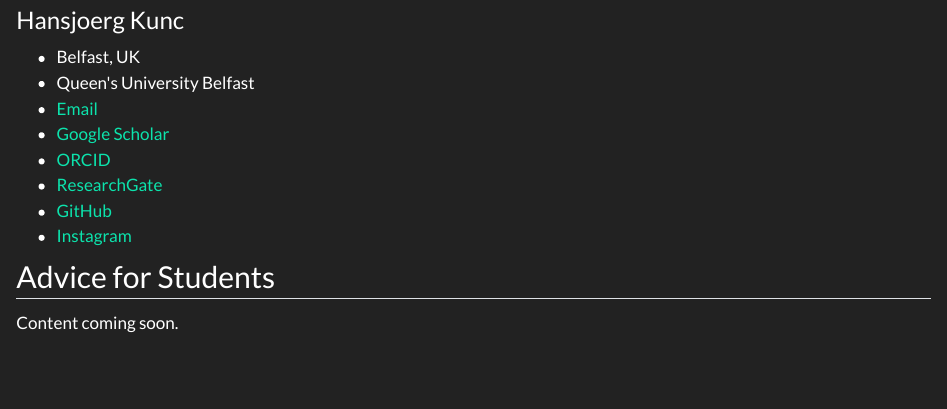
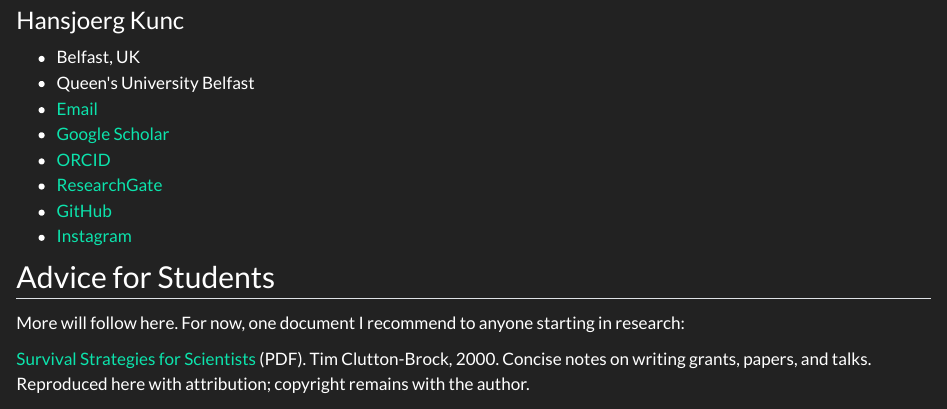
Before and after one commit to HansjoergKunc/hansjoergkunc.github.io, a Quarto document (advice-for-students.qmd): the page in a window 1100 px wide, from 920 px down. Rendered offline with R 4.5, knitr and Pandoc in place of Quarto, with nearby package versions.

Commit message:
Advice for Students: host Clutton-Brock advice PDF as a download
Add files/ to Quarto resources and link the PDF from the page with
attribution.

Co-Authored-By: Claude Sonnet 5 <noreply@anthropic.com>

```diff
--- a/_quarto.yml
+++ b/_quarto.yml
@@ -4,6 +4,7 @@ project:
   resources:
     - robots.txt
     - CNAME
+    - files/
 
 website:
   title: "Hansjoerg Kunc"
--- a/advice-for-students.qmd
+++ b/advice-for-students.qmd
@@ -27,7 +27,9 @@ description: "Tips and advice for students interested in research careers in eco
   <div class="main-content">
     <h2 style="margin-top: 0;">Advice for Students</h2>
 
-    <p>Content coming soon.</p>
+    <p>More will follow here. For now, one document I recommend to anyone starting in research:</p>
+
+    <p><a href="files/clutton-brock-2000-survival-strategies-for-scientists.pdf"><i class="fas fa-file-pdf"></i> Survival Strategies for Scientists</a> (PDF). Tim Clutton-Brock, 2000. Concise notes on writing grants, papers, and talks. Reproduced here with attribution; copyright remains with the author.</p>
 
   </div>
 </div>
```
Also changed, not shown: docs/search.json, files/clutton-brock-2000-survival-strategies-for-scientists.pdf (added), 4 other files.
